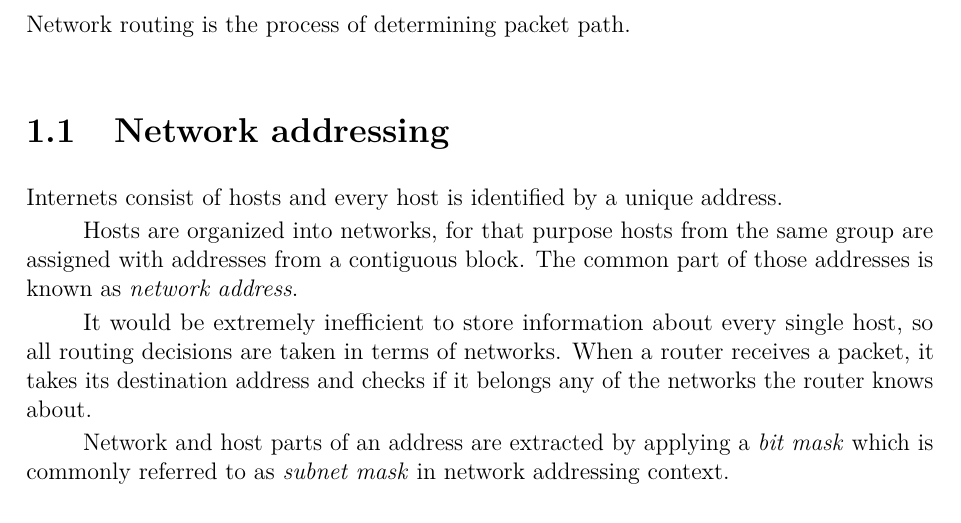
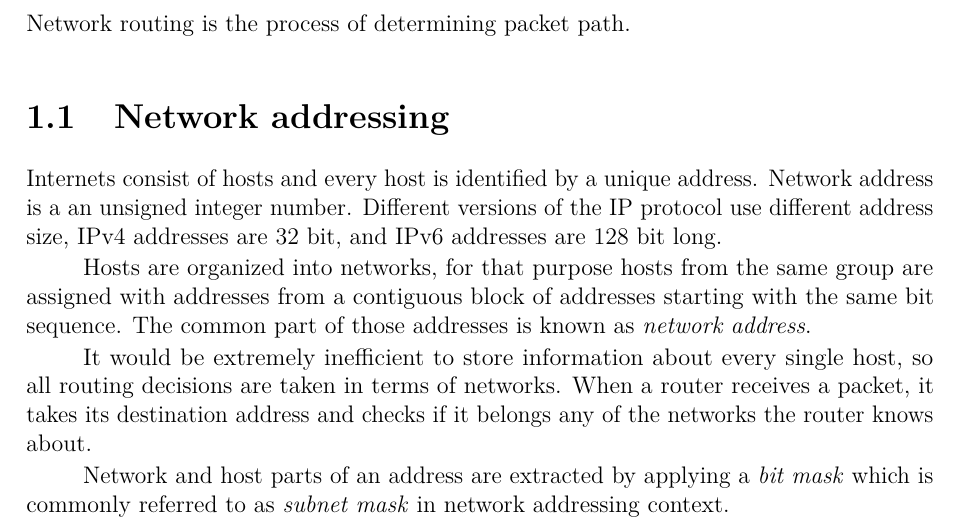
Before and after one commit to dmbaturin/bgp-guide, a LaTeX document (main.tex, which reads routing_overview.tex): part of page 1 of 7, cut so that both start at the same text. Compiled offline with pdfLaTeX.

Commit message:
Clarify network address a little.

```diff
--- a/routing_overview.tex
+++ b/routing_overview.tex
@@ -4,10 +4,11 @@ Network routing is the process of determining packet path.
 
 \section{Network addressing}
 
-Internets consist of hosts and every host is identified by a unique address.
+Internets consist of hosts and every host is identified by a unique address. Network address is a an unsigned integer number.
+Different versions of the IP protocol use different address size, IPv4 addresses are 32 bit, and IPv6 addresses are 128 bit long.
 
-Hosts are organized into networks, for that purpose hosts from the same group are assigned with addresses from a contiguous block.
-The common part of those addresses is known as \emph{network address}.
+Hosts are organized into networks, for that purpose hosts from the same group are assigned with addresses from a contiguous block
+of addresses starting with the same bit sequence. The common part of those addresses is known as \emph{network address}.
 
 It would be extremely inefficient to store information about every single host, so all routing decisions
 are taken in terms of networks. When a router receives a packet, it takes its destination address and
```
